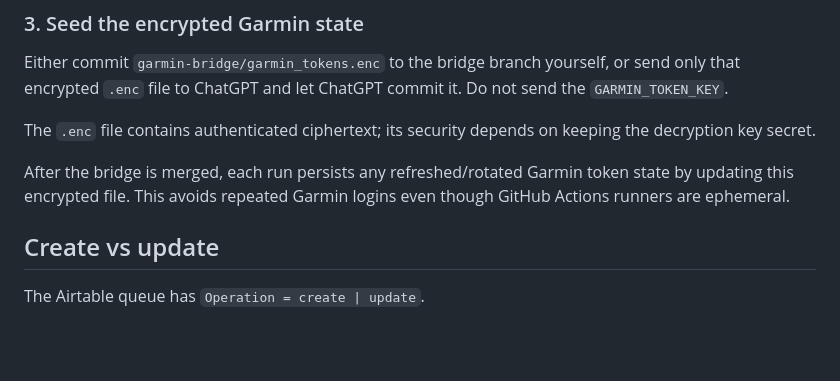
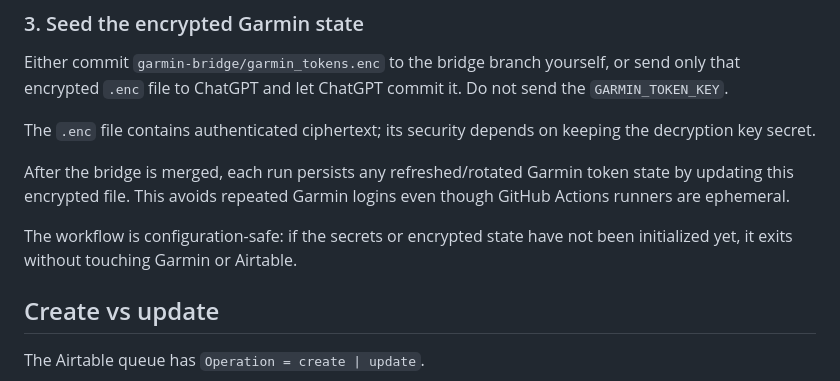
Before and after one commit to abuettna/alex-ai-os, a Markdown page: garmin-bridge/README.md, the part around the change. Rendered like a GitHub page; blank space fills up the shorter version.

Commit message:
Note bridge setup state handling

```diff
--- a/garmin-bridge/README.md
+++ b/garmin-bridge/README.md
@@ -56,6 +56,8 @@ The `.enc` file contains authenticated ciphertext; its security depends on keepi
 
 After the bridge is merged, each run persists any refreshed/rotated Garmin token state by updating this encrypted file. This avoids repeated Garmin logins even though GitHub Actions runners are ephemeral.
 
+The workflow is configuration-safe: if the secrets or encrypted state have not been initialized yet, it exits without touching Garmin or Airtable.
+
 ## Create vs update
 
 The Airtable queue has `Operation = create | update`.
```
